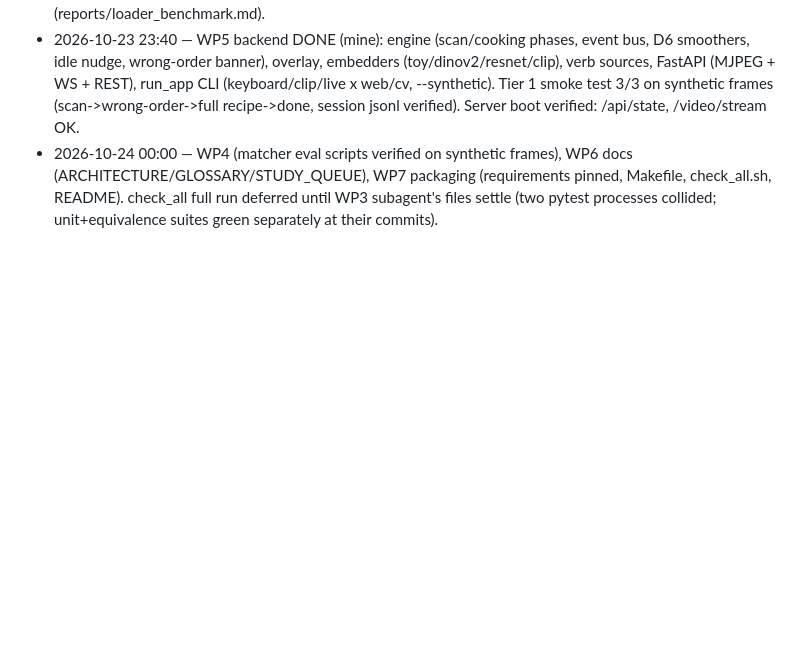
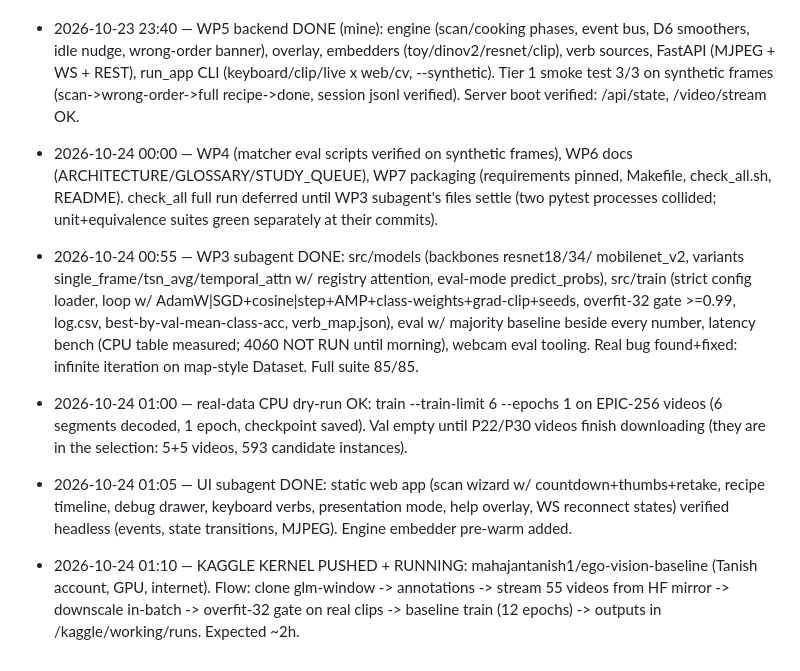
Before and after one commit to harshil-sri/ego-vision, a Markdown page: STATUS.md, the part around the change. GitHub-like rendering; blank space fills up the shorter version.

Commit message:
STATUS: WP3+UI done, real-data dry-run OK, Kaggle kernel running

```diff
--- a/STATUS.md
+++ b/STATUS.md
@@ -75,3 +75,25 @@ anything not run is marked NOT RUN.
   (requirements pinned, Makefile, check_all.sh, README). check_all full
   run deferred until WP3 subagent's files settle (two pytest processes
   collided; unit+equivalence suites green separately at their commits).
+
+- 2026-10-24 00:55 — WP3 subagent DONE: src/models (backbones resnet18/34/
+  mobilenet_v2, variants single_frame/tsn_avg/temporal_attn w/ registry
+  attention, eval-mode predict_probs), src/train (strict config loader,
+  loop w/ AdamW|SGD+cosine|step+AMP+class-weights+grad-clip+seeds,
+  overfit-32 gate >=0.99, log.csv, best-by-val-mean-class-acc, verb_map.json),
+  eval w/ majority baseline beside every number, latency bench (CPU table
+  measured; 4060 NOT RUN until morning), webcam eval tooling. Real bug
+  found+fixed: infinite iteration on map-style Dataset. Full suite 85/85.
+- 2026-10-24 01:00 — real-data CPU dry-run OK: train --train-limit 6
+  --epochs 1 on EPIC-256 videos (6 segments decoded, 1 epoch, checkpoint
+  saved). Val empty until P22/P30 videos finish downloading (they are in
+  the selection: 5+5 videos, 593 candidate instances).
+- 2026-10-24 01:05 — UI subagent DONE: static web app (scan wizard w/
+  countdown+thumbs+retake, recipe timeline, debug drawer, keyboard verbs,
+  presentation mode, help overlay, WS reconnect states) verified headless
+  (events, state transitions, MJPEG). Engine embedder pre-warm added.
+- 2026-10-24 01:10 — KAGGLE KERNEL PUSHED + RUNNING:
+  mahajantanish1/ego-vision-baseline (Tanish account, GPU, internet).
+  Flow: clone glm-window -> annotations -> stream 55 videos from HF mirror
+  -> downscale in-batch -> overfit-32 gate on real clips -> baseline train
+  (12 epochs) -> outputs in /kaggle/working/runs. Expected ~2h.
```
